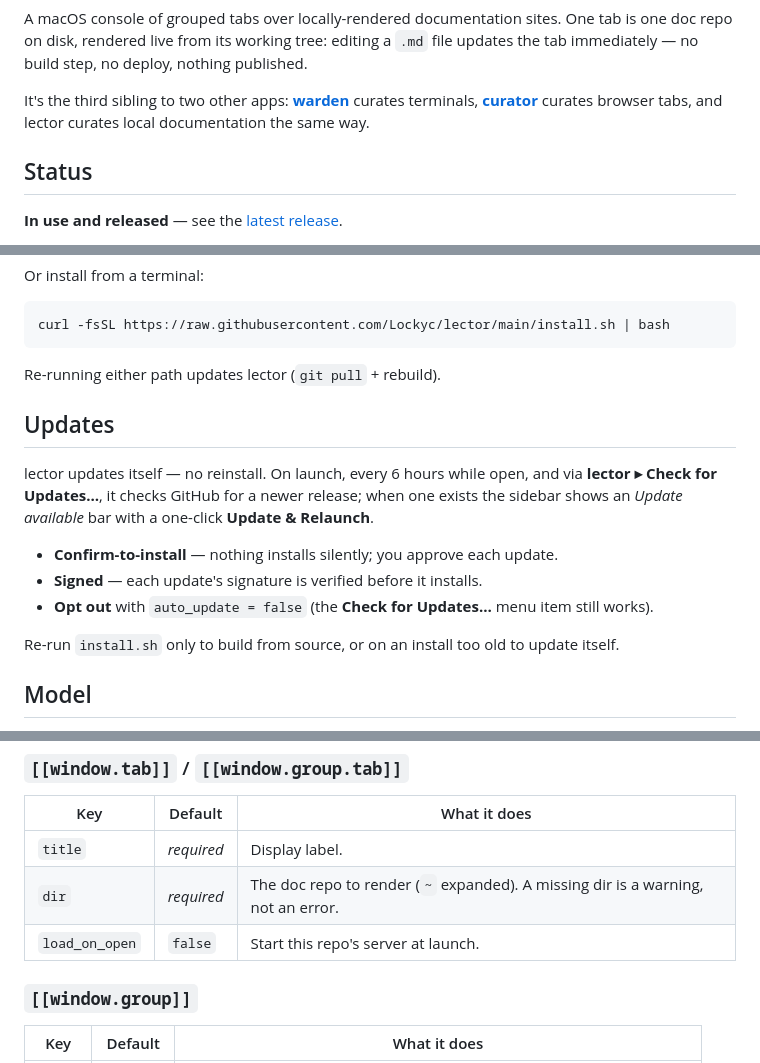
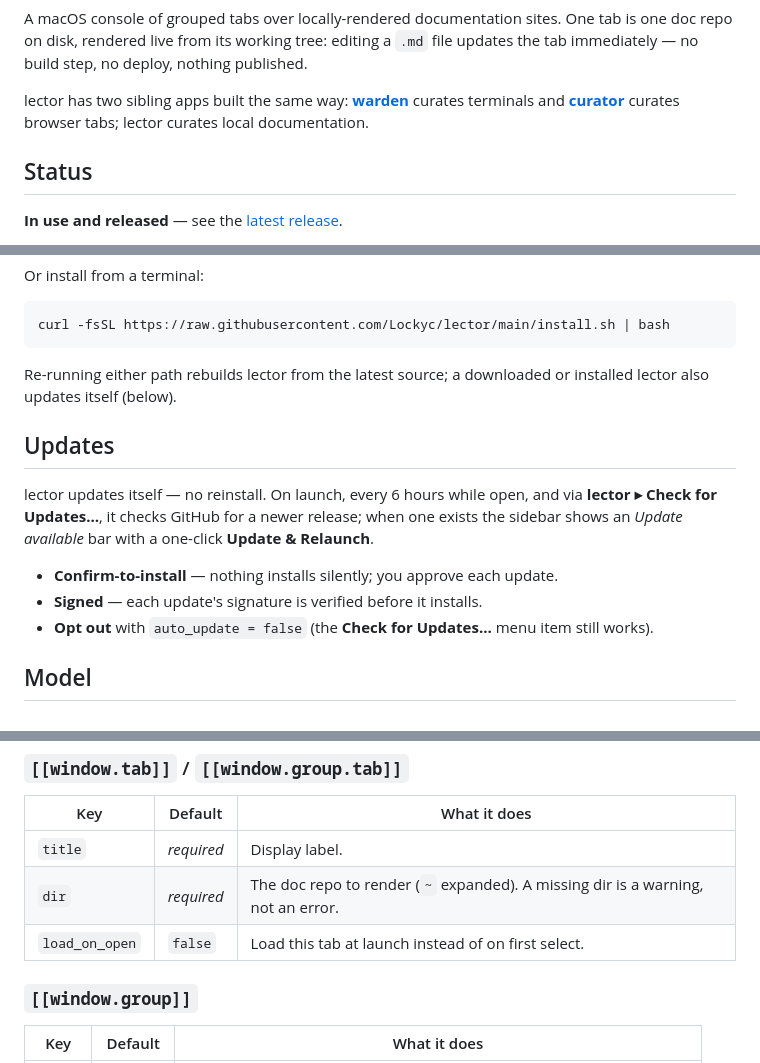
Before and after one commit to Lockyc/lector, a Markdown page: README.md, 3 parts joined by grey strips. Rendered like a GitHub page.

Commit message:
README: fix the install/update contradiction and the sibling-apps line
The install section said re-running install.sh updates lector while the
Updates section said to re-run it "only" to build from source;
load_on_open still described starting a server the README no longer
mentions; "the same way" had nothing to refer back to.

````diff
--- a/README.md
+++ b/README.md
@@ -15,9 +15,9 @@ A macOS console of grouped tabs over locally-rendered documentation sites. One t
 repo on disk, rendered live from its working tree: editing a `.md` file updates the tab
 immediately — no build step, no deploy, nothing published.
 
-It's the third sibling to two other apps: **[warden](https://github.com/Lockyc/warden)**
-curates terminals, **[curator](https://github.com/Lockyc/curator)** curates browser tabs, and
-lector curates local documentation the same way.
+lector has two sibling apps built the same way: **[warden](https://github.com/Lockyc/warden)**
+curates terminals and **[curator](https://github.com/Lockyc/curator)** curates browser tabs;
+lector curates local documentation.
 
 ## Status
 
@@ -39,7 +39,8 @@ Or install from a terminal:
 curl -fsSL https://raw.githubusercontent.com/Lockyc/lector/main/install.sh | bash
 ```
 
-Re-running either path updates lector (`git pull` + rebuild).
+Re-running either path rebuilds lector from the latest source; a downloaded or installed lector
+also updates itself (below).
 
 ## Updates
 
@@ -50,8 +51,6 @@ sidebar shows an *Update available* bar with a one-click **Update & Relaunch**.
 - **Confirm-to-install** — nothing installs silently; you approve each update.
 - **Signed** — each update's signature is verified before it installs.
 - **Opt out** with `auto_update = false` (the **Check for Updates…** menu item still works).
-
-Re-run `install.sh` only to build from source, or on an install too old to update itself.
 
 ## Model
 
@@ -136,7 +135,7 @@ colour = "#4a9"
 |---|---|---|
 | `title` | *required* | Display label. |
 | `dir` | *required* | The doc repo to render (`~` expanded). A missing dir is a warning, not an error. |
-| `load_on_open` | `false` | Start this repo's server at launch. |
+| `load_on_open` | `false` | Load this tab at launch instead of on first select. |
 
 ### `[[window.group]]`
 
````
